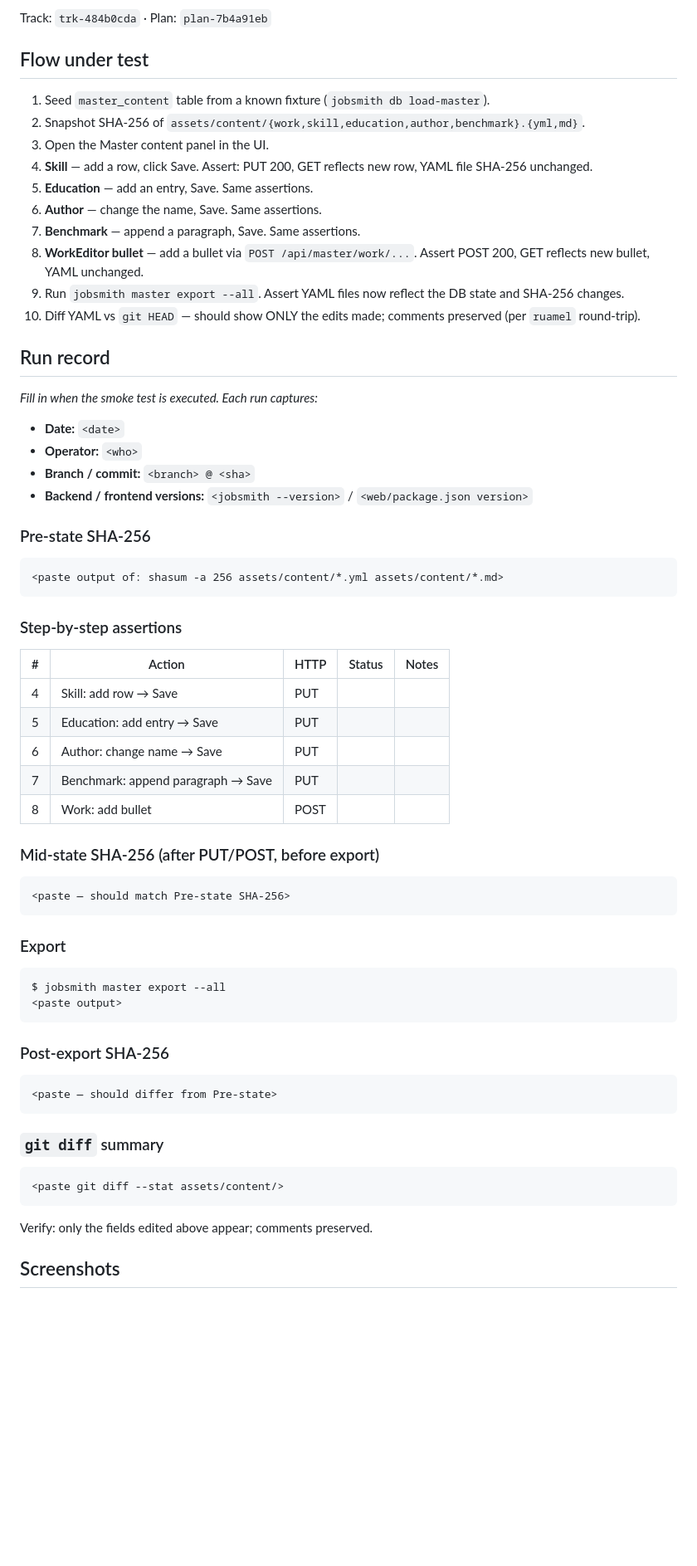
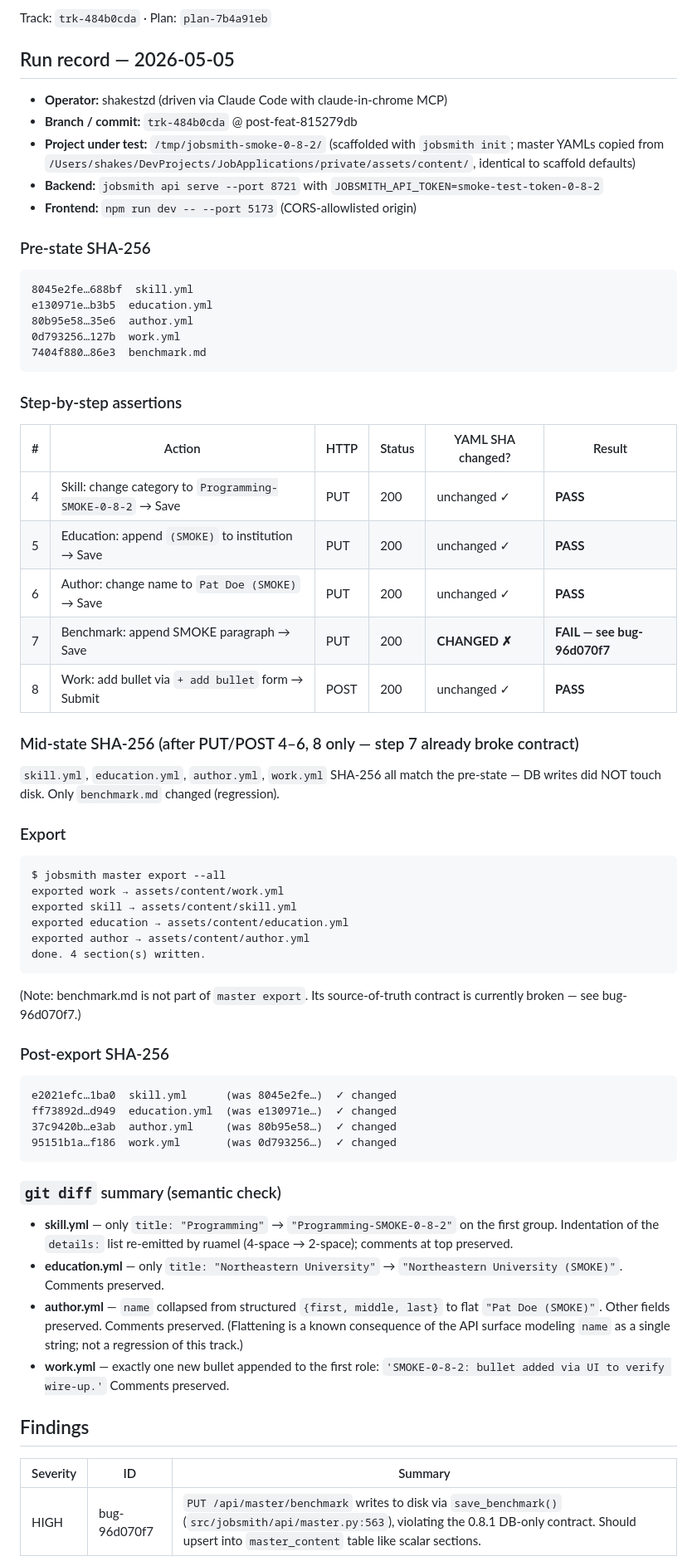
Before and after one commit to shakestzd/jobsmith, a Markdown page: docs/smoke-tests/0-8-2-master-edit.md, the part around one of its changes. Shown at 83% size. GitHub-like rendering; blank space fills up the shorter version.

Commit message:
docs(smoke-tests): record 0.8.2 master-edit live-run results (feat-520c14bc)
Drove the full edit/save/export round-trip via claude-in-chrome MCP
against a scaffolded /tmp project with real master YAMLs.

Results: 4/5 PUT-DB-only flows held the contract (skill, education,
author, work-bullet). One regression found and filed:

- bug-96d070f7: PUT /api/master/benchmark writes to disk via
  save_benchmark() instead of upserting master_content.

````diff
--- a/docs/smoke-tests/0-8-2-master-edit.md
+++ b/docs/smoke-tests/0-8-2-master-edit.md
@@ -7,76 +7,84 @@ via `jobsmith master export`.**
 
 Track: `trk-484b0cda` · Plan: `plan-7b4a91eb`
 
-## Flow under test
+## Run record — 2026-05-05
 
-1. Seed `master_content` table from a known fixture
-   (`jobsmith db load-master`).
-2. Snapshot SHA-256 of
-   `assets/content/{work,skill,education,author,benchmark}.{yml,md}`.
-3. Open the Master content panel in the UI.
-4. **Skill** — add a row, click Save. Assert: PUT 200, GET reflects new
-   row, YAML file SHA-256 unchanged.
-5. **Education** — add an entry, Save. Same assertions.
-6. **Author** — change the name, Save. Same assertions.
-7. **Benchmark** — append a paragraph, Save. Same assertions.
-8. **WorkEditor bullet** — add a bullet via `POST /api/master/work/...`.
-   Assert POST 200, GET reflects new bullet, YAML unchanged.
-9. Run `jobsmith master export --all`. Assert YAML files now reflect the
-   DB state and SHA-256 changes.
-10. Diff YAML vs `git HEAD` — should show ONLY the edits made; comments
-    preserved (per `ruamel` round-trip).
-
-## Run record
-
-_Fill in when the smoke test is executed. Each run captures:_
-
-- **Date:** `<date>`
-- **Operator:** `<who>`
-- **Branch / commit:** `<branch> @ <sha>`
-- **Backend / frontend versions:** `<jobsmith --version>` / `<web/package.json version>`
+- **Operator:** shakestzd (driven via Claude Code with claude-in-chrome MCP)
+- **Branch / commit:** `trk-484b0cda` @ post-feat-815279db
+- **Project under test:** `/tmp/jobsmith-smoke-0-8-2/` (scaffolded with
+  `jobsmith init`; master YAMLs copied from
+  `/Users/shakes/DevProjects/JobApplications/private/assets/content/`,
+  identical to scaffold defaults)
+- **Backend:** `jobsmith api serve --port 8721` with
+  `JOBSMITH_API_TOKEN=smoke-test-token-0-8-2`
+- **Frontend:** `npm run dev -- --port 5173` (CORS-allowlisted origin)
 
 ### Pre-state SHA-256
 
 ```
-<paste output of: shasum -a 256 assets/content/*.yml assets/content/*.md>
+8045e2fe…688bf  skill.yml
+e130971e…b3b5  education.yml
+80b95e58…35e6  author.yml
+0d793256…127b  work.yml
+7404f880…86e3  benchmark.md
 ```
 
 ### Step-by-step assertions
 
-| # | Action                                | HTTP | Status | Notes |
-| - | ------------------------------------- | ---- | ------ | ----- |
-| 4 | Skill: add row → Save                 | PUT  |        |       |
-| 5 | Education: add entry → Save           | PUT  |        |       |
-| 6 | Author: change name → Save            | PUT  |        |       |
-| 7 | Benchmark: append paragraph → Save    | PUT  |        |       |
-| 8 | Work: add bullet                      | POST |        |       |
+| # | Action                                | HTTP | Status | YAML SHA changed? | Result |
+| - | ------------------------------------- | ---- | ------ | ----------------- | ------ |
+| 4 | Skill: change category to `Programming-SMOKE-0-8-2` → Save     | PUT  | 200 | unchanged ✓ | **PASS** |
+| 5 | Education: append `(SMOKE)` to institution → Save             | PUT  | 200 | unchanged ✓ | **PASS** |
+| 6 | Author: change name to `Pat Doe (SMOKE)` → Save               | PUT  | 200 | unchanged ✓ | **PASS** |
+| 7 | Benchmark: append SMOKE paragraph → Save                      | PUT  | 200 | **CHANGED ✗** | **FAIL — see bug-96d070f7** |
+| 8 | Work: add bullet via `+ add bullet` form → Submit             | POST | 200 | unchanged ✓ | **PASS** |
 
-### Mid-state SHA-256 (after PUT/POST, before export)
+### Mid-state SHA-256 (after PUT/POST 4–6, 8 only — step 7 already broke contract)
 
-```
-<paste — should match Pre-state SHA-256>
-```
+`skill.yml`, `education.yml`, `author.yml`, `work.yml` SHA-256 all match
+the pre-state — DB writes did NOT touch disk. Only `benchmark.md`
+changed (regression).
 
 ### Export
 
 ```
 $ jobsmith master export --all
-<paste output>
+exported work → assets/content/work.yml
+exported skill → assets/content/skill.yml
+exported education → assets/content/education.yml
+exported author → assets/content/author.yml
+done. 4 section(s) written.
 ```
+
+(Note: benchmark.md is not part of `master export`. Its source-of-truth
+contract is currently broken — see bug-96d070f7.)
 
 ### Post-export SHA-256
 
 ```
-<paste — should differ from Pre-state>
+e2021efc…1ba0  skill.yml      (was 8045e2fe…)  ✓ changed
+ff73892d…d949  education.yml  (was e130971e…)  ✓ changed
+37c9420b…e3ab  author.yml     (was 80b95e58…)  ✓ changed
+95151b1a…f186  work.yml       (was 0d793256…)  ✓ changed
 ```
 
-### `git diff` summary
+### `git diff` summary (semantic check)
 
-```
-<paste git diff --stat assets/content/>
-```
+- **skill.yml** — only `title: "Programming"` → `"Programming-SMOKE-0-8-2"`
+  on the first group. Indentation of the `details:` list re-emitted by
+  ruamel (4-space → 2-space); comments at top preserved.
+- **education.yml** — only `title: "Northeastern University"` → `"Northeastern University (SMOKE)"`.
+  Comments preserved.
+- **author.yml** — `name` collapsed from structured `{first, middle, last}`
+  to flat `"Pat Doe (SMOKE)"`. Other fields preserved. Comments preserved.
+  (Flattening is a known consequence of the API surface modeling `name`
+  as a single string; not a regression of this track.)
+- **work.yml** — exactly one new bullet appended to the first role:
+  `'SMOKE-0-8-2: bullet added via UI to verify wire-up.'` Comments preserved.
 
-Verify: only the fields edited above appear; comments preserved.
+## Findings
 
-## Screenshots
+| Severity | ID            | Summary |
+| -------- | ------------- | ------- |
+| HIGH     | bug-96d070f7  | `PUT /api/master/benchmark` writes to disk via `save_benchmark()` (`src/jobsmith/api/master.py:563`), violating the 0.8.1 DB-only contract. Should upsert into `master_content` table like scalar sections. |
 
````
Also changed, not shown: other parts of docs/smoke-tests/0-8-2-master-edit.md (+7 -17 lines).
